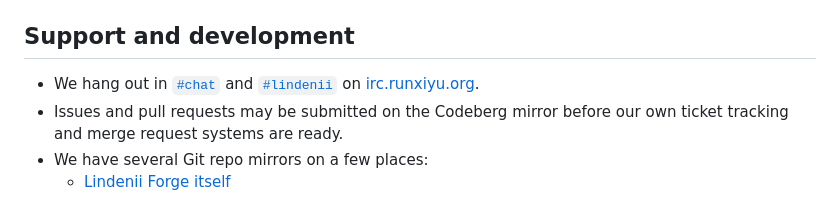
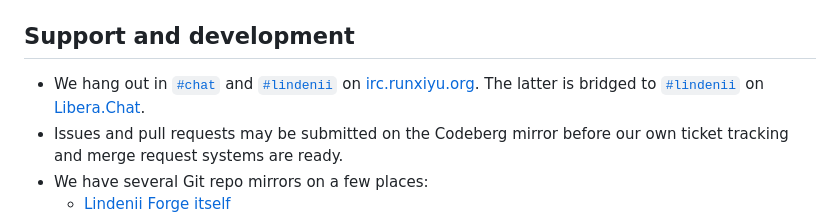
Before and after one commit to runxiyu/forge, a Markdown page: README.md, the part around the change. GitHub-like rendering.

Commit message:
README.md: Add Libera channel

```diff
--- a/README.md
+++ b/README.md
@@ -156,6 +156,8 @@ The forge software serves its own source at `/:/source/`.
 * We hang out in [`#chat`](https://webirc.runxiyu.org/kiwiirc/#chat)
   and [`#lindenii`](https://webirc.runxiyu.org/kiwiirc/#lindenii)
   on [irc.runxiyu.org](https://irc.runxiyu.org).
+  The latter is bridged to [`#lindenii`](https://web.libera.chat/#lindenii)
+  on [Libera.Chat](https://libera.chat).
 * Issues and pull requests may be submitted on the Codeberg mirror before our
   own ticket tracking and merge request systems are ready.
 * We have several Git repo mirrors on a few places:
```
